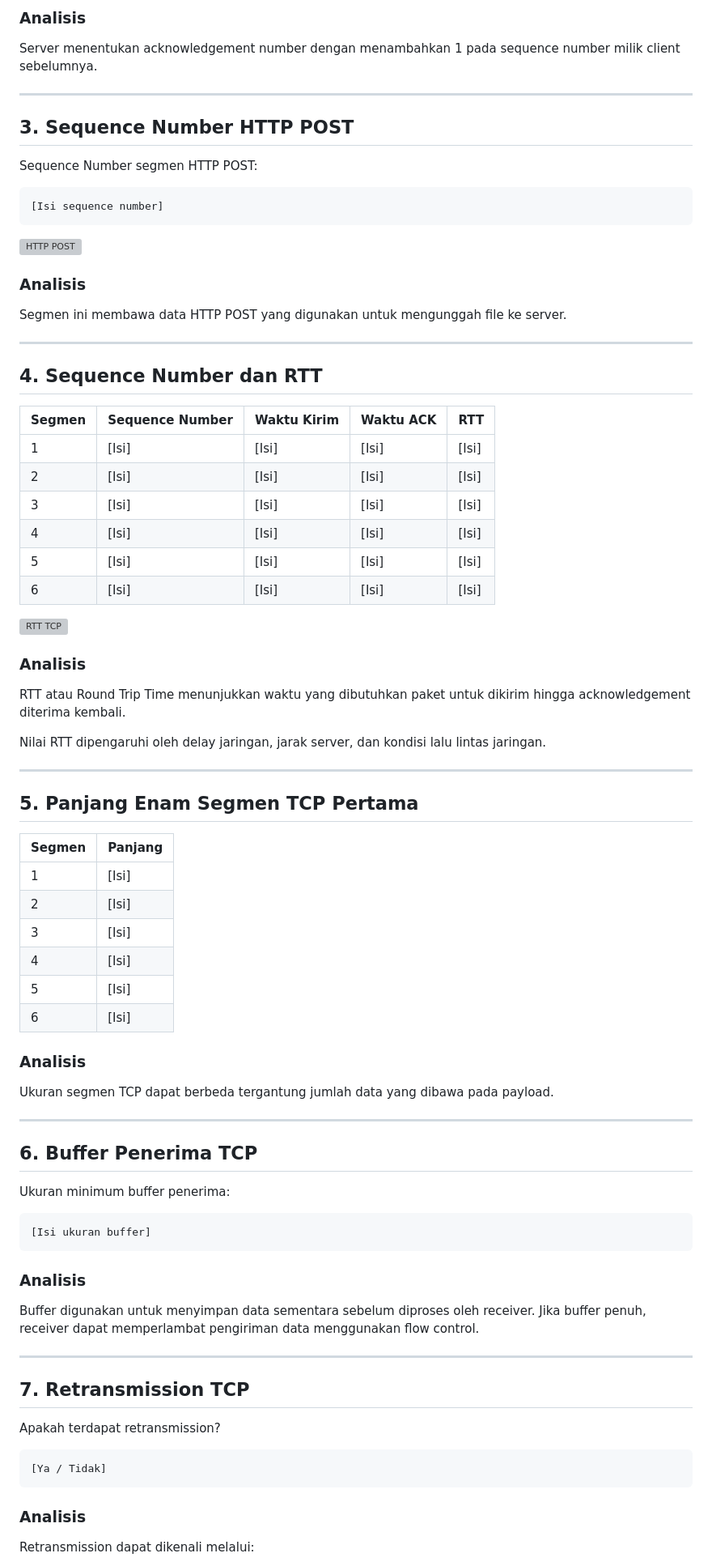
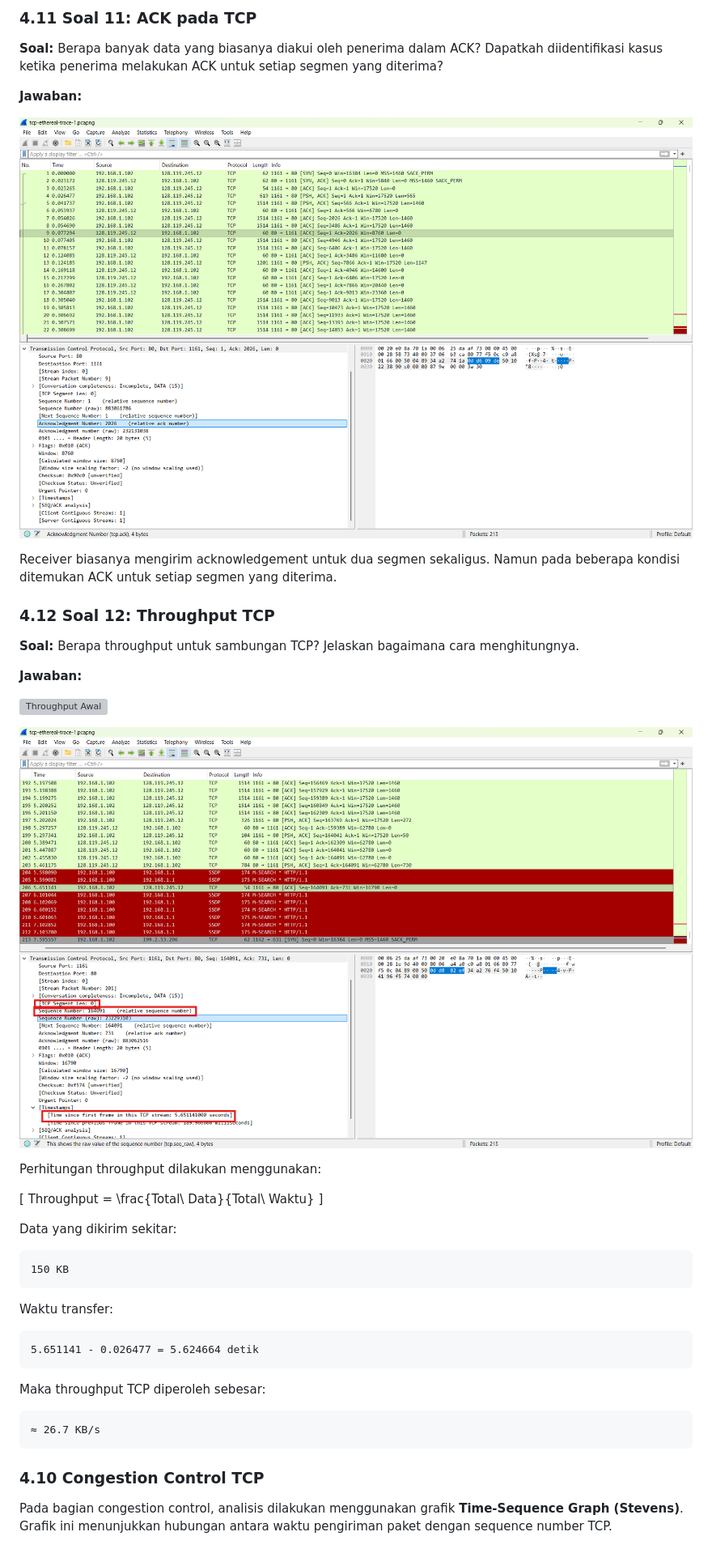
Before and after one commit to assyifadwi/jarkom-assyifa, a Markdown page: week06/laporan.md, the part around one of its changes. Shown at 81% size. Drawn GitHub-style; grey boxes are pictures that could not be loaded.

Commit message:
perbaruiLaporan

````diff
--- a/week06/laporan.md
+++ b/week06/laporan.md
@@ -166,87 +288,51 @@ ACK = 1
 
-### Analisis
+### 4.11 Soal 11: ACK pada TCP
 
-Server menentukan acknowledgement number dengan menambahkan 1 pada sequence number milik client sebelumnya.
+**Soal:**
+Berapa banyak data yang biasanya diakui oleh penerima dalam ACK? Dapatkah diidentifikasi kasus ketika penerima melakukan ACK untuk setiap segmen yang diterima?
 
----
+**Jawaban:**
 
-## 3. Sequence Number HTTP POST
+![ACK Packet](assets/No8.png)
 
-Sequence Number segmen HTTP POST:
+Receiver biasanya mengirim acknowledgement untuk dua segmen sekaligus. Namun pada beberapa kondisi ditemukan ACK untuk setiap segmen yang diterima.
+
+### 4.12 Soal 12: Throughput TCP
+
+**Soal:**
+Berapa throughput untuk sambungan TCP? Jelaskan bagaimana cara menghitungnya.
+
+**Jawaban:**
+
+![Throughput Awal](assets/No9Awal.png)
+
+![Throughput Akhir](assets/No9Akhir.png)
+
+Perhitungan throughput dilakukan menggunakan:
+
+[
+Throughput = \frac{Total\ Data}{Total\ Waktu}
+]
+
+Data yang dikirim sekitar:
 
 ```text
-[Isi sequence number]
+150 KB
 ```
 
-![HTTP POST](assets/asset5.png)
-
-### Analisis
-
-Segmen ini membawa data HTTP POST yang digunakan untuk mengunggah file ke server.
-
----
-
-## 4. Sequence Number dan RTT
-
-| Segmen | Sequence Number | Waktu Kirim | Waktu ACK | RTT   |
-| ------ | --------------- | ----------- | --------- | ----- |
-| 1      | [Isi]           | [Isi]       | [Isi]     | [Isi] |
-| 2      | [Isi]           | [Isi]       | [Isi]     | [Isi] |
-| 3      | [Isi]           | [Isi]       | [Isi]     | [Isi] |
-| 4      | [Isi]           | [Isi]       | [Isi]     | [Isi] |
-| 5      | [Isi]           | [Isi]       | [Isi]     | [Isi] |
-| 6      | [Isi]           | [Isi]       | [Isi]     | [Isi] |
-
-![RTT TCP](assets/asset6.png)
-
-### Analisis
-
-RTT atau Round Trip Time menunjukkan waktu yang dibutuhkan paket untuk dikirim hingga acknowledgement diterima kembali.
-
-Nilai RTT dipengaruhi oleh delay jaringan, jarak server, dan kondisi lalu lintas jaringan.
-
----
-
-## 5. Panjang Enam Segmen TCP Pertama
-
-| Segmen | Panjang |
-| ------ | ------- |
-| 1      | [Isi]   |
-| 2      | [Isi]   |
-| 3      | [Isi]   |
-| 4      | [Isi]   |
-| 5      | [Isi]   |
-| 6      | [Isi]   |
-
-### Analisis
-
-Ukuran segmen TCP dapat berbeda tergantung jumlah data yang dibawa pada payload.
-
----
-
-## 6. Buffer Penerima TCP
-
-Ukuran minimum buffer penerima:
+Waktu transfer:
 
 ```text
-[Isi ukuran buffer]
+5.651141 - 0.026477 = 5.624664 detik
 ```
 
-### Analisis
-
-Buffer digunakan untuk menyimpan data sementara sebelum diproses oleh receiver. Jika buffer penuh, receiver dapat memperlambat pengiriman data menggunakan flow control.
-
----
-
-## 7. Retransmission TCP
-
-Apakah terdapat retransmission?
+Maka throughput TCP diperoleh sebesar:
 
 ```text
-[Ya / Tidak]
+≈ 26.7 KB/s
 ```
 
-### Analisis
+### 4.10 Congestion Control TCP
 
-Retransmission dapat dikenali melalui:
+Pada bagian congestion control, analisis dilakukan menggunakan grafik **Time-Sequence Graph (Stevens)**. Grafik ini menunjukkan hubungan antara waktu pengiriman paket dengan sequence number TCP.
 
````
Also changed, not shown: other parts of week06/laporan.md (+252 -174 lines).
